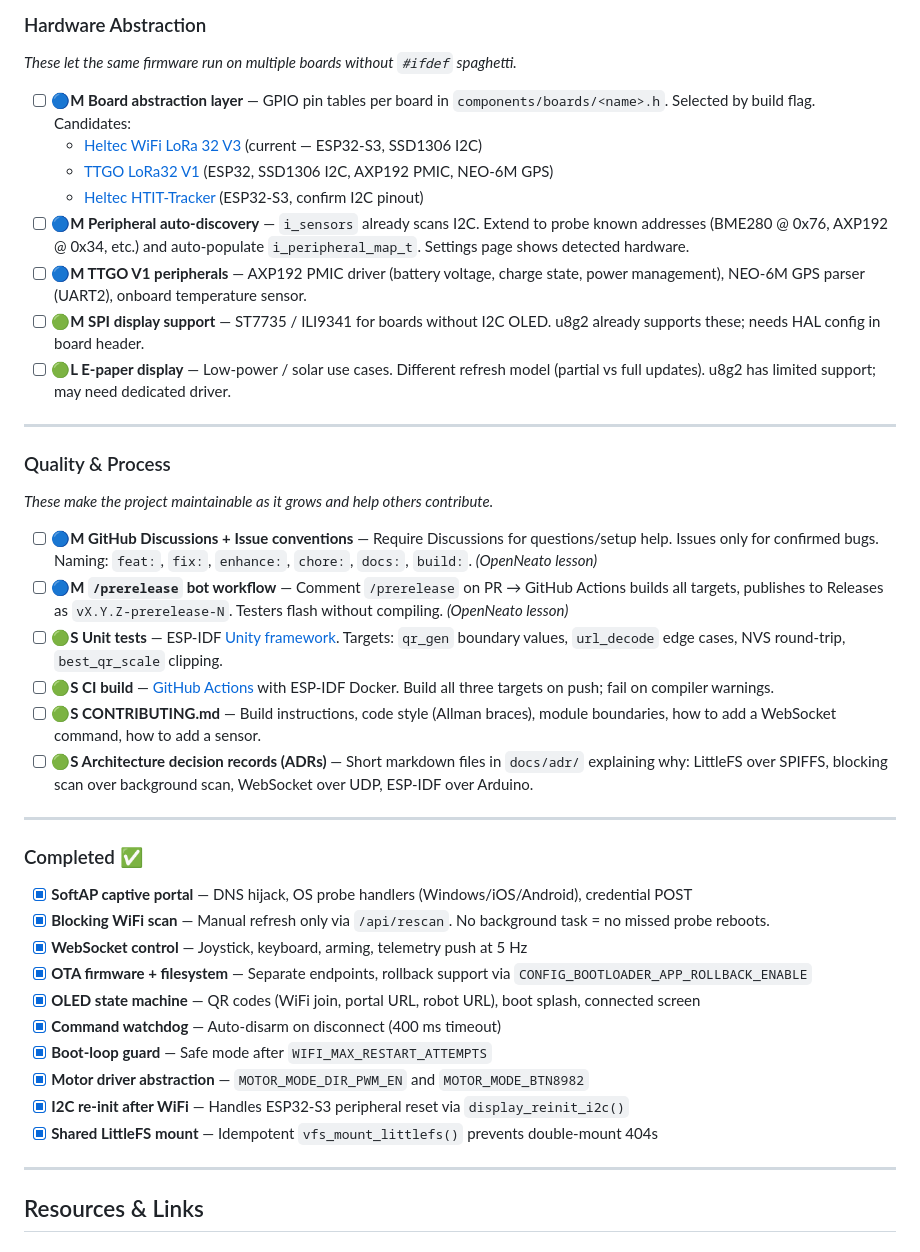
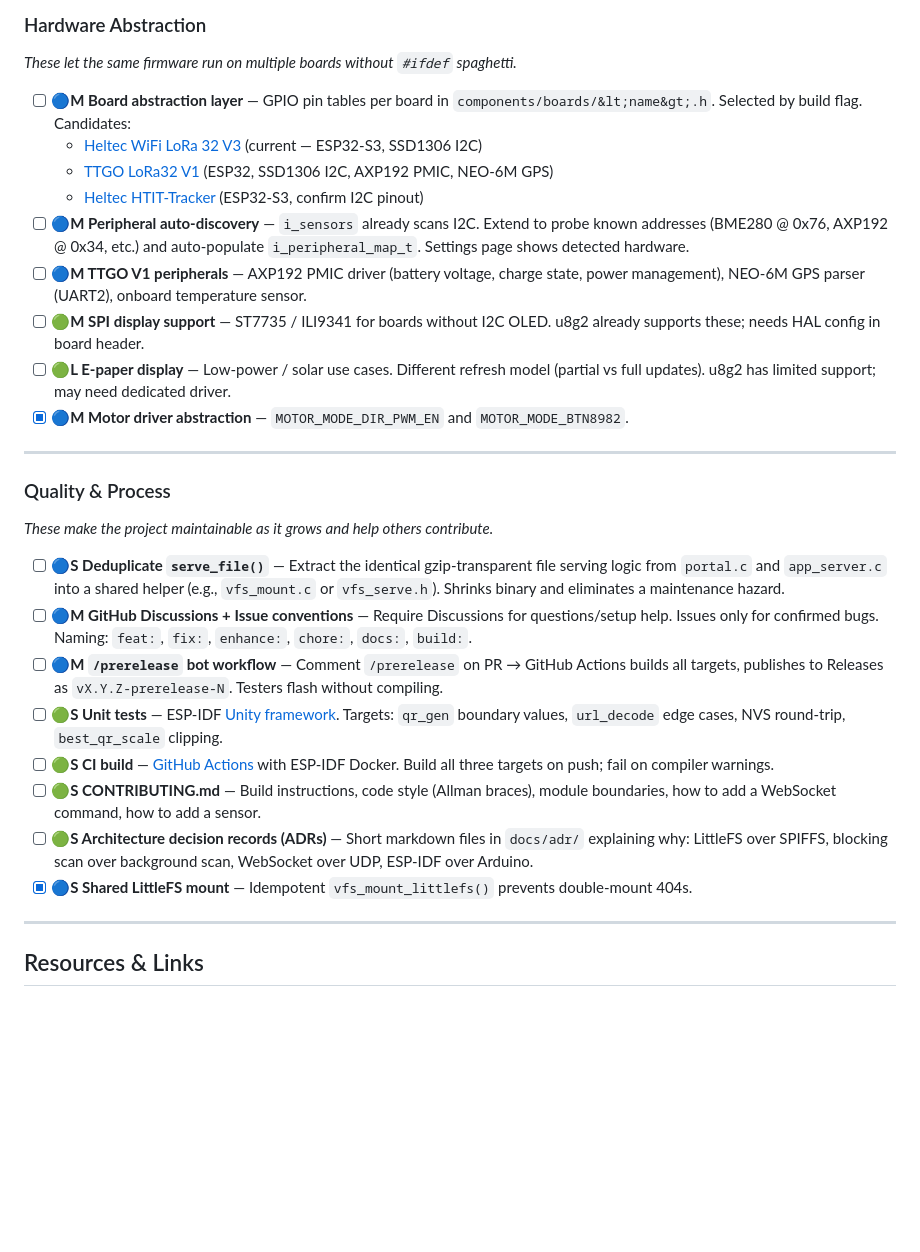
Before and after one commit to colintrachte/QR-Provisioning-ESP32, a Markdown page: README.md, the part around one of its changes. Rendered like a GitHub page; blank space fills up the shorter version.

```diff
--- a/README.md
+++ b/README.md
@@ -398,7 +408,7 @@ _These turn the robot from a LAN toy into an internet-aware device._
 
 _These let the same firmware run on multiple boards without `#ifdef` spaghetti._
 
-- [ ] **🔵M Board abstraction layer** — GPIO pin tables per board in `components/boards/<name>.h`. Selected by build flag. Candidates:
+- [ ] **🔵M Board abstraction layer** — GPIO pin tables per board in `components/boards/&lt;name&gt;.h`. Selected by build flag. Candidates:
   - [Heltec WiFi LoRa 32 V3](https://heltec.org/project/wifi-lora-32-v3/) (current — ESP32-S3, SSD1306 I2C)
   - [TTGO LoRa32 V1](https://github.com/LilyGO/TTGO-LORA32) (ESP32, SSD1306 I2C, AXP192 PMIC, NEO-6M GPS)
   - [Heltec HTIT-Tracker](https://heltec.org/project/htit-tracker/) (ESP32-S3, confirm I2C pinout)
@@ -406,6 +416,7 @@ _These let the same firmware run on multiple boards without `#ifdef` spaghetti._
 - [ ] **🔵M TTGO V1 peripherals** — AXP192 PMIC driver (battery voltage, charge state, power management), NEO-6M GPS parser (UART2), onboard temperature sensor.
 - [ ] **🟢M SPI display support** — ST7735 / ILI9341 for boards without I2C OLED. u8g2 already supports these; needs HAL config in board header.
 - [ ] **🟢L E-paper display** — Low-power / solar use cases. Different refresh model (partial vs full updates). u8g2 has limited support; may need dedicated driver.
+- [x] **🔵M Motor driver abstraction** — `MOTOR_MODE_DIR_PWM_EN` and `MOTOR_MODE_BTN8982`.
 
 ---
 
@@ -413,27 +424,14 @@ _These let the same firmware run on multiple boards without `#ifdef` spaghetti._
 
 _These make the project maintainable as it grows and help others contribute._
 
-- [ ] **🔵M GitHub Discussions + Issue conventions** — Require Discussions for questions/setup help. Issues only for confirmed bugs. Naming: `feat:`, `fix:`, `enhance:`, `chore:`, `docs:`, `build:`. _(OpenNeato lesson)_
-- [ ] **🔵M `/prerelease` bot workflow** — Comment `/prerelease` on PR → GitHub Actions builds all targets, publishes to Releases as `vX.Y.Z-prerelease-N`. Testers flash without compiling. _(OpenNeato lesson)_
+- [ ] **🔵S Deduplicate `serve_file()`** — Extract the identical gzip-transparent file serving logic from `portal.c` and `app_server.c` into a shared helper (e.g., `vfs_mount.c` or `vfs_serve.h`). Shrinks binary and eliminates a maintenance hazard.
+- [ ] **🔵M GitHub Discussions + Issue conventions** — Require Discussions for questions/setup help. Issues only for confirmed bugs. Naming: `feat:`, `fix:`, `enhance:`, `chore:`, `docs:`, `build:`.
+- [ ] **🔵M `/prerelease` bot workflow** — Comment `/prerelease` on PR → GitHub Actions builds all targets, publishes to Releases as `vX.Y.Z-prerelease-N`. Testers flash without compiling.
 - [ ] **🟢S Unit tests** — ESP-IDF [Unity framework](https://docs.espressif.com/projects/esp-idf/en/latest/esp32/api-reference/system/unit-tests.html). Targets: `qr_gen` boundary values, `url_decode` edge cases, NVS round-trip, `best_qr_scale` clipping.
 - [ ] **🟢S CI build** — [GitHub Actions](https://github.com/features/actions) with ESP-IDF Docker. Build all three targets on push; fail on compiler warnings.
 - [ ] **🟢S CONTRIBUTING.md** — Build instructions, code style (Allman braces), module boundaries, how to add a WebSocket command, how to add a sensor.
 - [ ] **🟢S Architecture decision records (ADRs)** — Short markdown files in `docs/adr/` explaining why: LittleFS over SPIFFS, blocking scan over background scan, WebSocket over UDP, ESP-IDF over Arduino.
-
----
-
-### Completed ✅
-
-- [x] **SoftAP captive portal** — DNS hijack, OS probe handlers (Windows/iOS/Android), credential POST
-- [x] **Blocking WiFi scan** — Manual refresh only via `/api/rescan`. No background task = no missed probe reboots.
-- [x] **WebSocket control** — Joystick, keyboard, arming, telemetry push at 5 Hz
-- [x] **OTA firmware + filesystem** — Separate endpoints, rollback support via `CONFIG_BOOTLOADER_APP_ROLLBACK_ENABLE`
-- [x] **OLED state machine** — QR codes (WiFi join, portal URL, robot URL), boot splash, connected screen
-- [x] **Command watchdog** — Auto-disarm on disconnect (400 ms timeout)
-- [x] **Boot-loop guard** — Safe mode after `WIFI_MAX_RESTART_ATTEMPTS`
-- [x] **Motor driver abstraction** — `MOTOR_MODE_DIR_PWM_EN` and `MOTOR_MODE_BTN8982`
-- [x] **I2C re-init after WiFi** — Handles ESP32-S3 peripheral reset via `display_reinit_i2c()`
-- [x] **Shared LittleFS mount** — Idempotent `vfs_mount_littlefs()` prevents double-mount 404s
+- [x] **🔵S Shared LittleFS mount** — Idempotent `vfs_mount_littlefs()` prevents double-mount 404s.
 
 ---
 
```
Also changed, not shown: other parts of README.md (+25 -15 lines).
